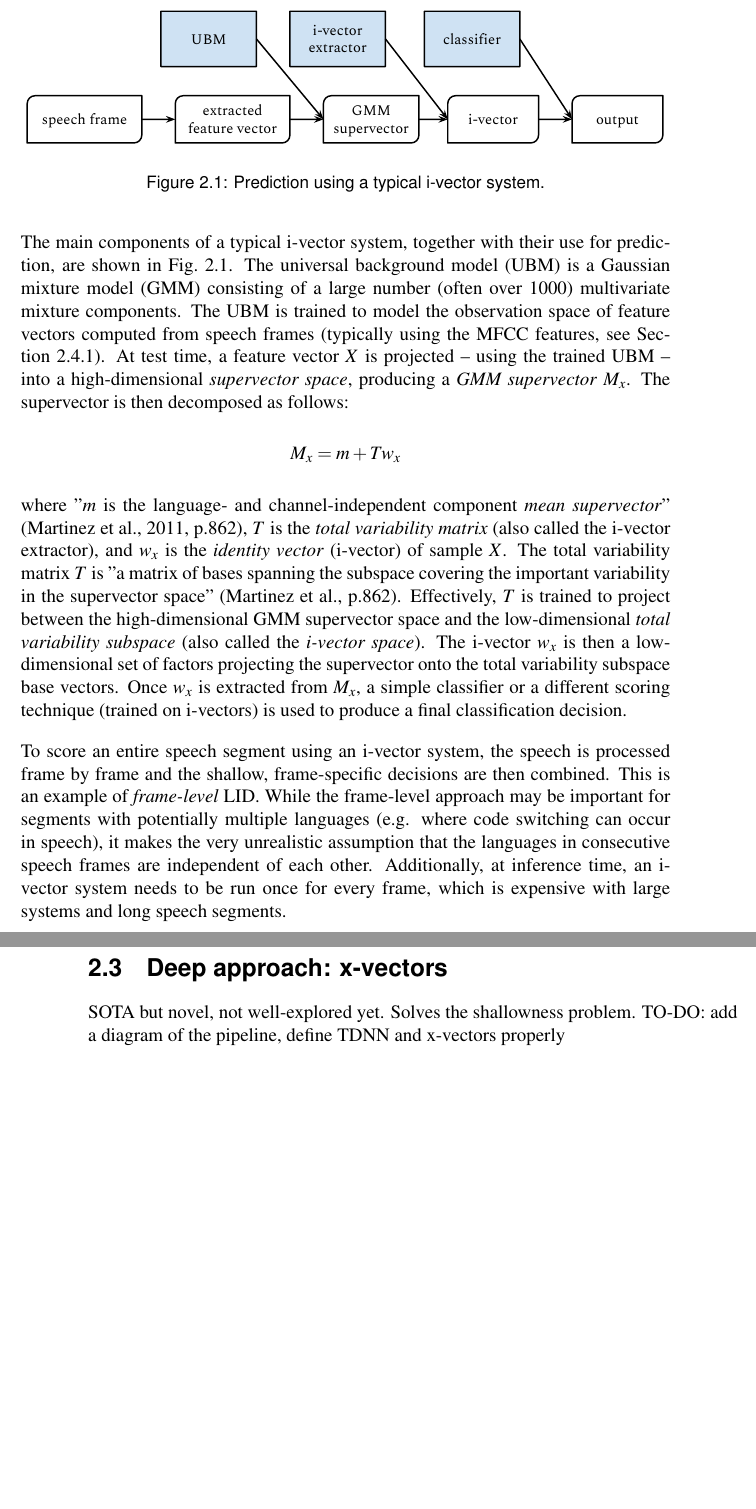
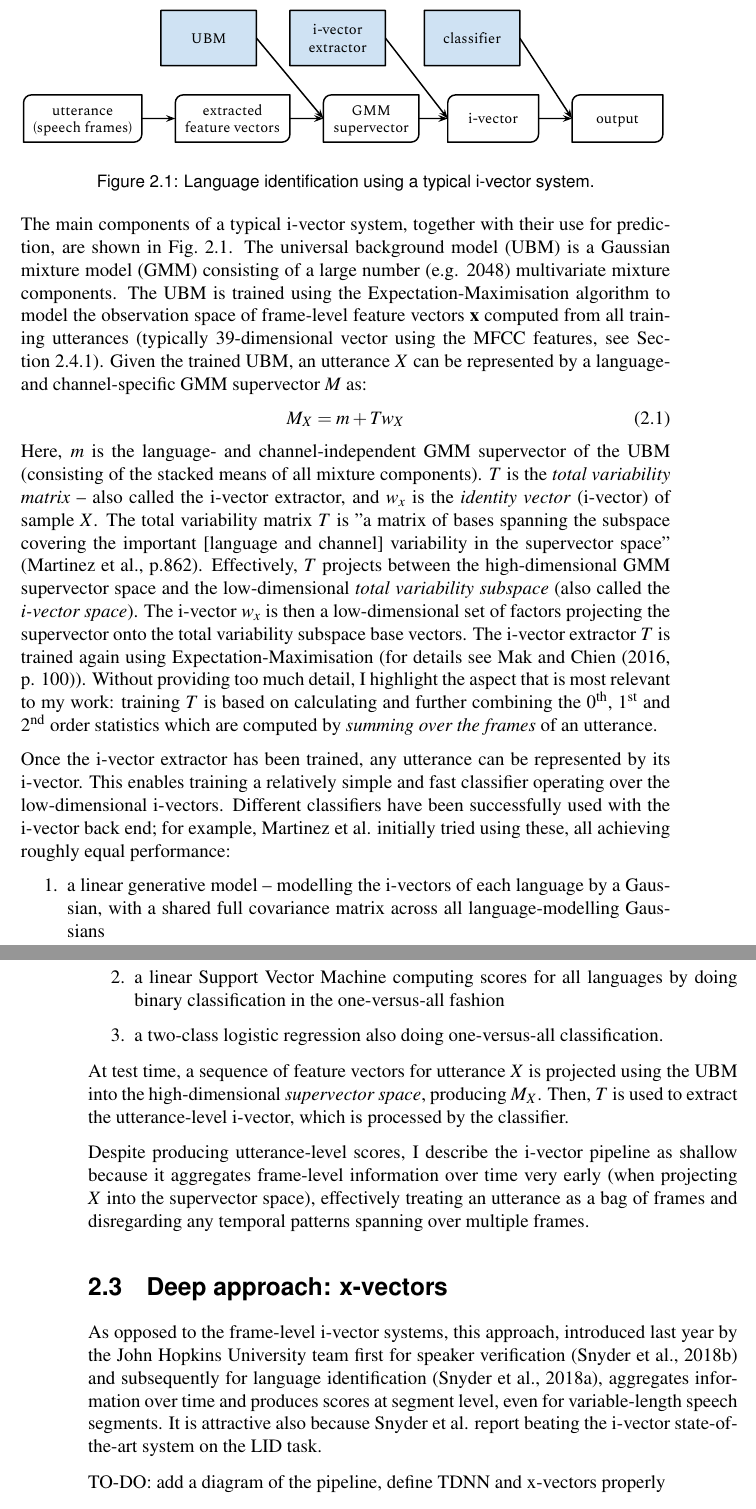
Before and after one commit to samsucik/prosodic-lid-globalphone-dissertation, a LaTeX thesis (latex/s1513472-minf1.tex): two parts of pages 10 and 11 of 30, joined at a grey line, cut so that both start at the same text, the shorter picture padded with empty space. Compiled offline with pdfLaTeX.

Commit message:
Re-wrote the i-vectors section, accounting for i-vectors being utterance-level.

```diff
--- a/latex/s1513472-minf1.tex
+++ b/latex/s1513472-minf1.tex
@@ -96,18 +96,33 @@
       \centering
       \includegraphics[width=14.5cm]{graphics/i-vectors}
       \vspace*{-1em}
-      \caption{Prediction using a typical i-vector system.}
+      \caption{Language identification using a typical i-vector system.}
       \label{fig:i-vector}
     \end{figure}
 
-    The main components of a typical i-vector system, together with their use for prediction, are shown in \autoref{fig:i-vector}. The universal background model (UBM) is a Gaussian mixture model (GMM) consisting of a large number (often over 1000) multivariate mixture components. The UBM is trained to model the observation space of feature vectors computed from speech frames (typically using the MFCC features, see \autoref{sec:acoustic-feats}). At test time, a feature vector $X$ is projected -- using the trained UBM -- into a high-dimensional \textit{supervector space}, producing a \textit{GMM supervector} $M_x$. The supervector is then decomposed as follows:
-    $$M_x = m + Tw_x$$
-    where "$m$ is the language- and channel-independent component \textit{mean supervector}" \citep[p.862]{Martinez_et_al_2011}, $T$ is the \textit{total variability matrix} (also called the i-vector extractor), and $w_x$ is the \textit{identity vector} (i-vector) of sample $X$. The total variability matrix $T$ is "a matrix of bases spanning the subspace covering the important variability in the supervector space" (\citeauthor[p.862]{Martinez_et_al_2011}). Effectively, $T$ is trained to project between the high-dimensional GMM supervector space and the low-dimensional \textit{total variability subspace} (also called the \textit{i-vector space}). The i-vector $w_x$ is then a low-dimensional set of factors projecting the supervector onto the total variability subspace base vectors. Once $w_x$ is extracted from $M_x$, a simple classifier or a different scoring technique (trained on i-vectors) is used to produce a final classification decision.
+    The main components of a typical i-vector system, together with their use for prediction, are shown in \autoref{fig:i-vector}. The universal background model (UBM) is a Gaussian mixture model (GMM) consisting of a large number (e.g. 2048) multivariate mixture components. The UBM is trained using the Expectation-Maximisation algorithm to model the observation space of frame-level feature vectors $\mathbf{x}$ computed from all training utterances (typically 39-dimensional vector using the MFCC features, see \autoref{sec:acoustic-feats}). Given the trained UBM, an utterance $X$ can be represented by a language- and channel-specific GMM supervector $M$ as:
+    \begin{equation}
+      \label{eq:supervector}
+      M_X = m + Tw_X
+    \end{equation}
+    Here, $m$ is the language- and channel-independent GMM supervector of the UBM (consisting of the stacked means of all mixture components). $T$ is the \textit{total variability matrix} -- also called the i-vector extractor, and $w_x$ is the \textit{identity vector} (i-vector) of sample $X$. The total variability matrix $T$ is "a matrix of bases spanning the subspace covering the important [language and channel] variability in the supervector space" (\citeauthor[p.862]{Martinez_et_al_2011}). Effectively, $T$ projects between the high-dimensional GMM supervector space and the low-dimensional \textit{total variability subspace} (also called the \textit{i-vector space}). The i-vector $w_x$ is then a low-dimensional set of factors projecting the supervector onto the total variability subspace base vectors. The i-vector extractor $T$ is trained again using Expectation-Maximisation (for details see \citet[p. 100]{ivector_tutorial}). Without providing too much detail, I highlight the aspect that is most relevant to my work: training $T$ is based on calculating and further combining the 0\textsuperscript{th}, 1\textsuperscript{st} and 2\textsuperscript{nd} order statistics which are computed by \textit{summing over the frames} of an utterance.
 
-    To score an entire speech segment using an i-vector system, the speech is processed frame by frame and the shallow, frame-specific decisions are then combined. This is an example of \textit{frame-level} LID. While the frame-level approach may be important for segments with potentially multiple languages (e.g. where code switching can occur in speech), it makes the very unrealistic assumption that the languages in consecutive speech frames are independent of each other. Additionally, at inference time, an i-vector system needs to be run once for every frame, which is expensive with large systems and long speech segments.
+    Once the i-vector extractor has been trained, any utterance can be represented by its i-vector. This enables training a relatively simple and fast classifier operating over the low-dimensional i-vectors. Different classifiers have been successfully used with the i-vector back end; for example, \citeauthor{Martinez_et_al_2011} initially tried using these, all achieving roughly equal performance:
+    \begin{enumerate}
+      \item {a linear generative model -- modelling the i-vectors of each language by a Gaussian, with a shared full covariance matrix across all language-modelling Gaussians}
+      \item {a linear Support Vector Machine computing scores for all languages by doing binary classification in the one-versus-all fashion}
+      \item {a two-class logistic regression also doing one-versus-all classification.}
+    \end{enumerate}
+
+    At test time, a sequence of feature vectors for utterance $X$ is projected using the UBM into the high-dimensional \textit{supervector space}, producing $M_X$. Then, $T$ is used to extract the utterance-level i-vector, which is processed by the classifier.
+
+    Despite producing utterance-level scores, I describe the i-vector pipeline as shallow because it aggregates frame-level information over time very early (when projecting $X$ into the supervector space), effectively treating an utterance as a bag of frames and disregarding any temporal patterns spanning over multiple frames.
   }
+
   \section{Deep approach: x-vectors}{
-    SOTA but novel, not well-explored yet. Solves the shallowness problem.
+    \label{sec:x-vectors}
+    As opposed to the frame-level i-vector systems, this approach, introduced last year by the John Hopkins University team first for speaker verification \citep{Snyder_et_al_2018b} and subsequently for language identification \citep{Snyder_et_al_2018}, aggregates information over time and produces scores at segment level, even for variable-length speech segments. It is attractive also because \citeauthor{Snyder_et_al_2018} report beating the i-vector state-of-the-art system on the LID task.
+
     TO-DO: add a diagram of the pipeline, define TDNN and x-vectors properly
 
     In 2018, the Johns Hopkins University team -- \cite{Snyder_et_al_2018} -- introduced a system which uses deep convolutional neural networks (referred to as time-delay neural networks -- TDNN) to aggregate and process information across the frames of a variable-length speech segment. Such TDNN is trained to do direct language classification. Empirically, however, better results are achieved when low-dimensional embeddings called \textit{x-vectors}, representing entire segments, are extracted from the trained TDNN and scored by a separate trained classifier. This system is attractive not just because of the promising performance: It no longer operates on the frame level; instead, it has the potential to effectively aggregate low-level information over multiple frames and do further processing. As demonstrated by the authors, when using a separate classifier, the architecture also supports -- without much impact on the LID performance -- extending the set of target languages without having to expensively re-train the x-vector TDNN. It is enough to train the light-weight classifier.
```
Also changed, not shown: latex/s1513472-minf1.bib (+9 -0 lines), latex/graphics/i-vectors.pdf, latex/s1513472-minf1.pdf, latex/s1513472-minf1.tex (2 more changed lines).
